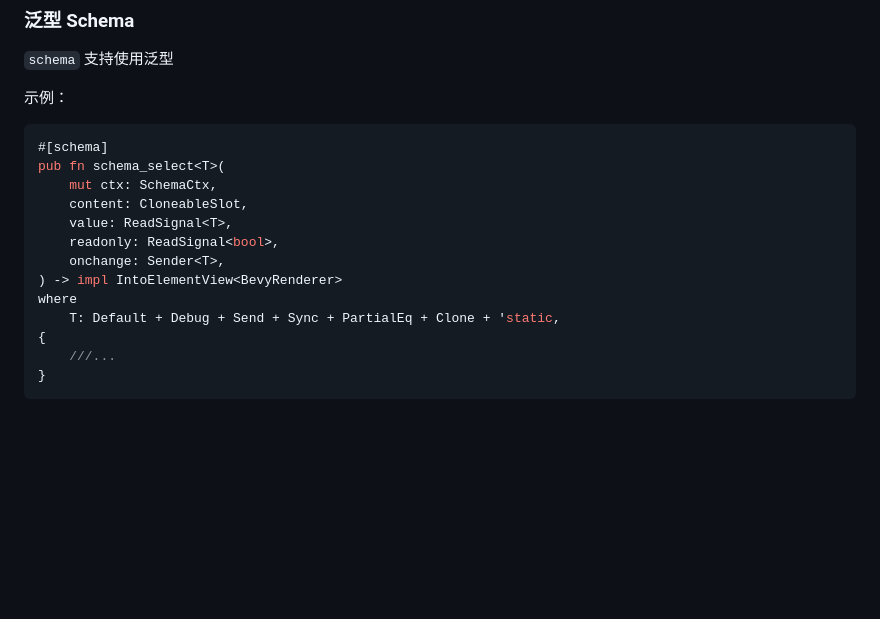
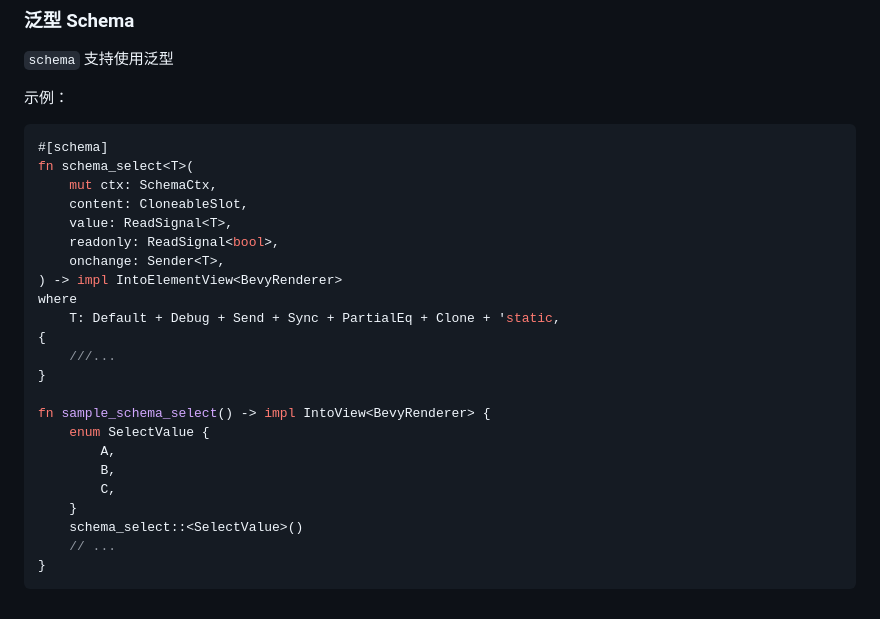
Before and after one commit to ycysdf/rxy_ui, a Markdown page: README.md, the part around the change. Rendered like a GitHub page; blank space fills up the shorter version.

Commit message:
docs: update README.md

````diff
--- a/README.md
+++ b/README.md
@@ -1104,7 +1104,7 @@ fn sample_context() -> impl IntoView<BevyRenderer> {
 
 ```rust
 #[schema]
-pub fn schema_select<T>(
+fn schema_select<T>(
     mut ctx: SchemaCtx,
     content: CloneableSlot,
     value: ReadSignal<T>,
@@ -1116,4 +1116,14 @@ where
 {
     ///...
 }
+
+fn sample_schema_select() -> impl IntoView<BevyRenderer> {
+    enum SelectValue {
+        A,
+        B,
+        C,
+    }
+    schema_select::<SelectValue>()
+    // ...
+}
 ```
````
